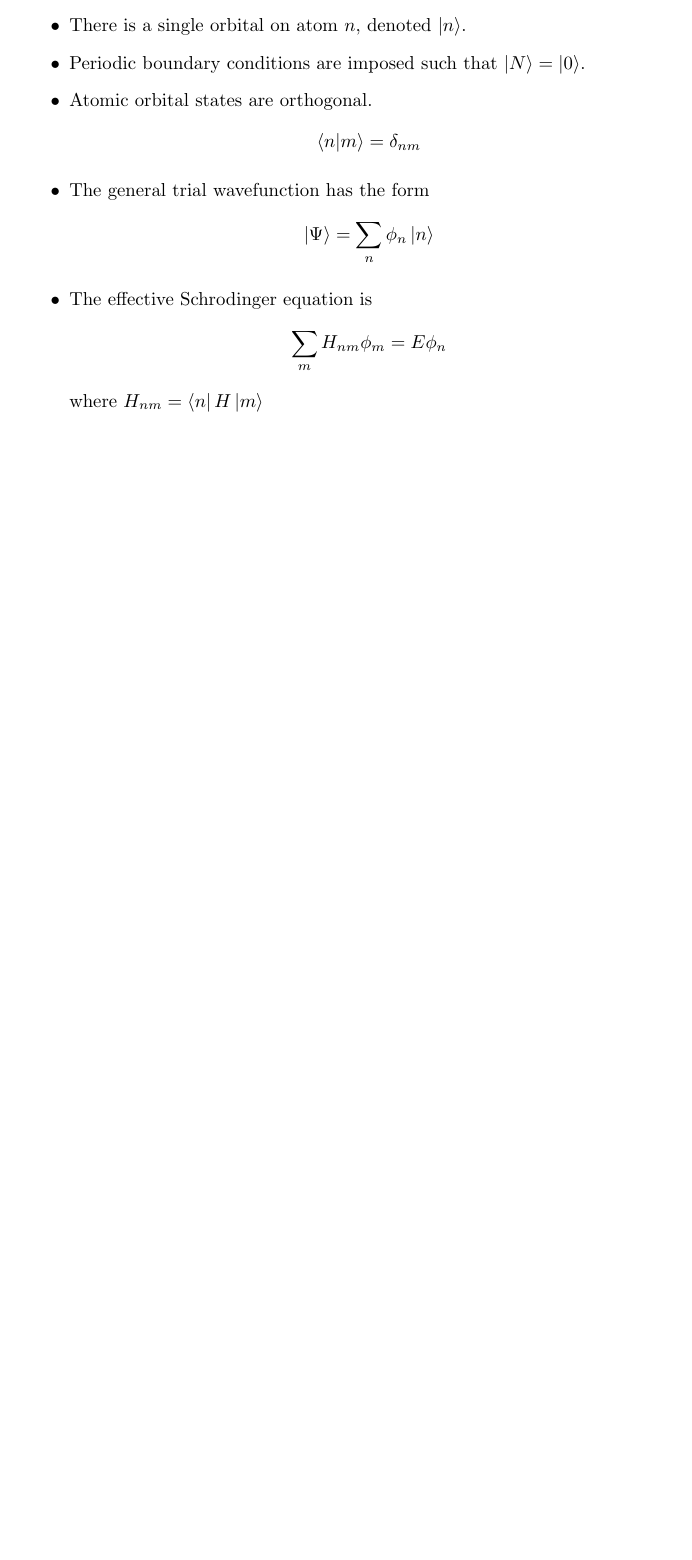
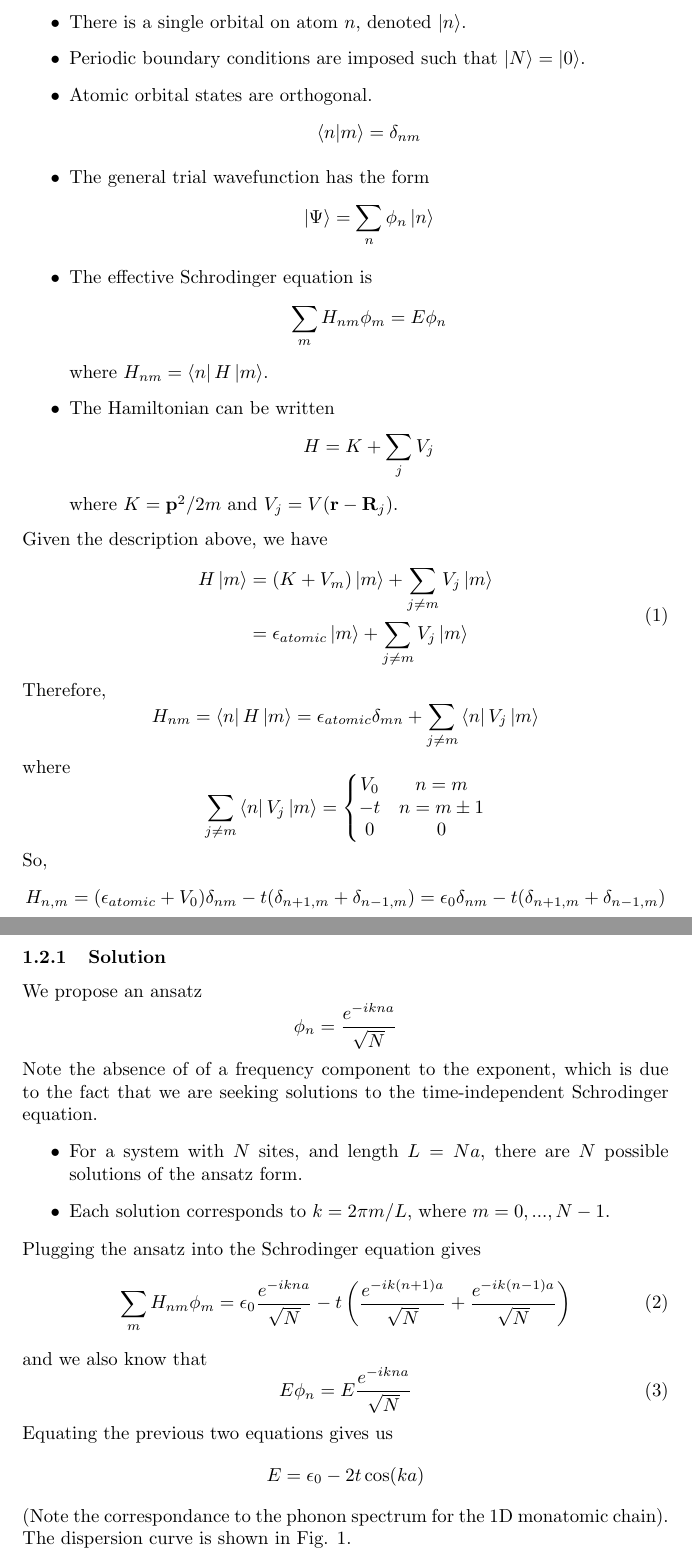
Before and after one commit to cec08e/solid-state, a LaTeX document (ss_final.tex): part of page 3 of 3 before the commit and two parts of pages 3 and 4 of 5 after it, the two joined at a grey line, cut so that both start at the same text, the shorter picture padded with empty space. Compiled offline with pdfLaTeX.

Commit message:
tight binding dispersion added.

```diff
--- a/ss_final.tex
+++ b/ss_final.tex
@@ -137,5 +137,58 @@ The one-dimensional tight binding has the following description.
   $$
   \sum_{m}H_{nm}\phi_{m} = E\phi_{n}
   $$
-  where $H_{nm} = \bra{n}H\ket{m}$
+  where $H_{nm} = \bra{n}H\ket{m}$.
+  \item The Hamiltonian can be written
+  $$
+  H = K + \sum_{j}V_{j}
+  $$
+  where $K = \textbf{p}^{2}/2m$ and $V_{j} = V(\textbf{r} - \textbf{R}_{j})$.
 \end{itemize}
+Given the description above, we have
+\begin{equation}
+\begin{aligned}
+  H\ket{m} & = (K + V_{m})\ket{m} + \sum_{j \neq m}V_{j}\ket{m} \\
+           & = \epsilon_{atomic}\ket{m} + \sum_{j \neq m}V_{j}\ket{m}
+\end{aligned}
+\end{equation}
+Therefore,
+$$
+H_{nm} = \bra{n}H\ket{m} = \epsilon_{atomic}\delta_{mn} + \sum_{j \neq m}\bra{n}V_{j}\ket{m}
+$$
+where
+$$
+\sum_{j \neq m}\bra{n}V_{j}\ket{m} = \left\{\begin{matrix}
+ V_{0} & n=m \\
+ -t & n=m\pm 1\\
+ 0 & 0
+\end{matrix}\right.
+$$
+So,
+$$
+H_{n,m} = (\epsilon_{atomic} + V_{0})\delta_{nm} -t(\delta_{n+1,m} + \delta_{n-1,m}) = \epsilon_{0}\delta_{nm} -t(\delta_{n+1,m} + \delta_{n-1,m})
+$$
+
+\subsubsection{Solution}
+We propose an ansatz
+$$\phi_{n} = \frac{e^{-ikna}}{\sqrt{N}}$$
+Note the absence of of a frequency component to the exponent, which is due
+to the fact that we are seeking solutions to the time-independent Schrodinger
+equation.
+\begin{itemize}
+  \item For a system with $N$ sites, and length $L = Na$, there are $N$ possible
+  solutions of the ansatz form.
+  \item Each solution corresponds to $k = 2\pi m/L$, where $m = 0, ..., N-1$.
+\end{itemize}
+Plugging the ansatz into the Schrodinger equation gives
+\begin{equation}
+\sum_{m}H_{nm}\phi_{m} = \epsilon_{0}\frac{e^{-ikna}}{\sqrt{N}} - t\left( \frac{e^{-ik(n+1)a}}{\sqrt{N}} + \frac{e^{-ik(n-1)a}}{\sqrt{N}}\right)
+\end{equation}
+and we also know that
+\begin{equation}
+  E\phi_{n} = E\frac{e^{-ikna}}{\sqrt{N}}
+\end{equation}
+Equating the previous two equations gives us
+$$
+E = \epsilon_{0} - 2t\cos(ka)
+$$
+(Note the correspondance to the phonon spectrum for the 1D monatomic chain). The dispersion curve is shown in Fig. 1.
```
Also changed, not shown: ss_final.pdf, tb1.png (added), ss_final.tex (8 more changed lines), 2 other files.
